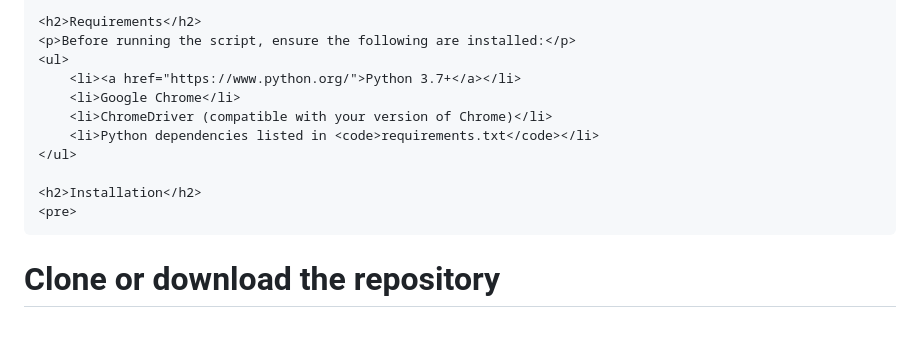
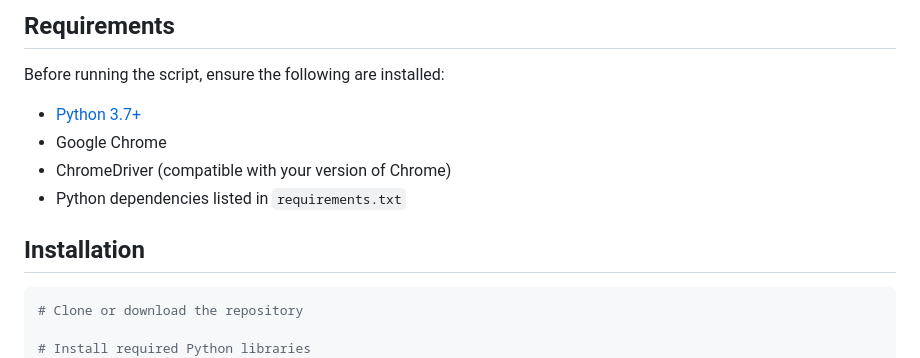
Before and after one commit to LorennMarque/Google-Maps-Scraper-Fast, a Markdown page: README.md, the part around one of its changes. Drawn GitHub-style; blank space fills up the shorter version.

````diff
--- a/README.md
+++ b/README.md
@@ -15,15 +11,14 @@
 
-    <h2>Requirements</h2>
-    <p>Before running the script, ensure the following are installed:</p>
-    <ul>
-        <li><a href="https://www.python.org/">Python 3.7+</a></li>
-        <li>Google Chrome</li>
-        <li>ChromeDriver (compatible with your version of Chrome)</li>
-        <li>Python dependencies listed in <code>requirements.txt</code></li>
-    </ul>
+## Requirements
+Before running the script, ensure the following are installed:
 
-    <h2>Installation</h2>
-    <pre>
+* [Python 3.7+](https://www.python.org/)
+* Google Chrome
+* ChromeDriver (compatible with your version of Chrome)
+* Python dependencies listed in `requirements.txt`
+
+## Installation
+```bash
 # Clone or download the repository
 
 # Install required Python libraries
````
Also changed, not shown: other parts of README.md (+70 -94 lines).
